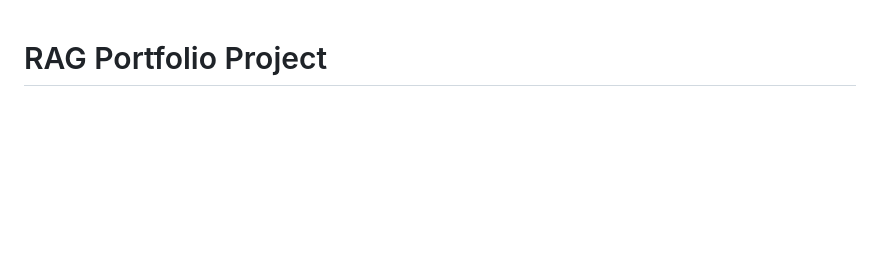
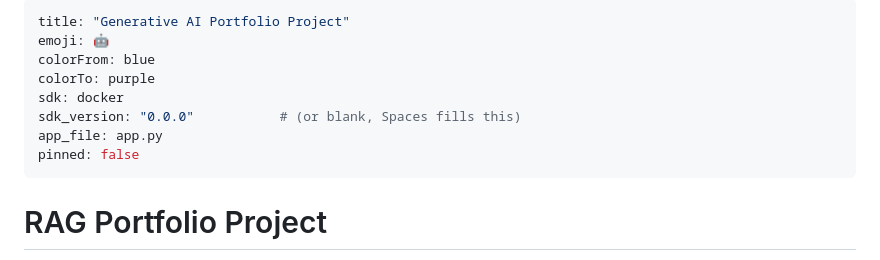
Before and after one commit to Arif-Badhon/Generative-Ai-Portfolio-Project, a Markdown page: README.md, the part around the change. GitHub-like rendering; blank space fills up the shorter version.

Commit message:
Fixed the readme for huggingface

```diff
--- a/README.md
+++ b/README.md
@@ -1,3 +1,16 @@
+---
+title: "Generative AI Portfolio Project"
+emoji: 🤖
+colorFrom: blue
+colorTo: purple
+sdk: docker
+sdk_version: "0.0.0"           # (or blank, Spaces fills this)
+app_file: app.py
+pinned: false
+---
+
+
+
 # RAG Portfolio Project
 
 A state-of-the-art Retrieval-Augmented Generation (RAG) system leveraging modern generative AI and vector search technologies. This project demonstrates how to build a production-grade system that enables advanced question answering, document search, and contextual generation on your own infrastructure—private, scalable, and fast.
```
